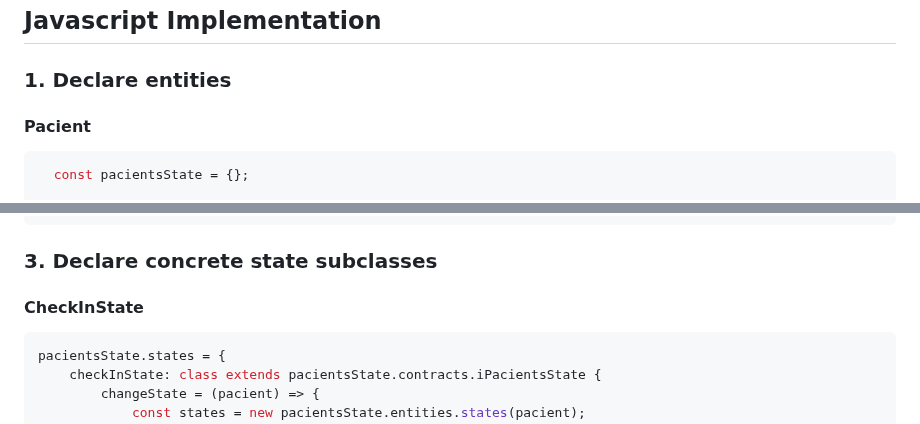
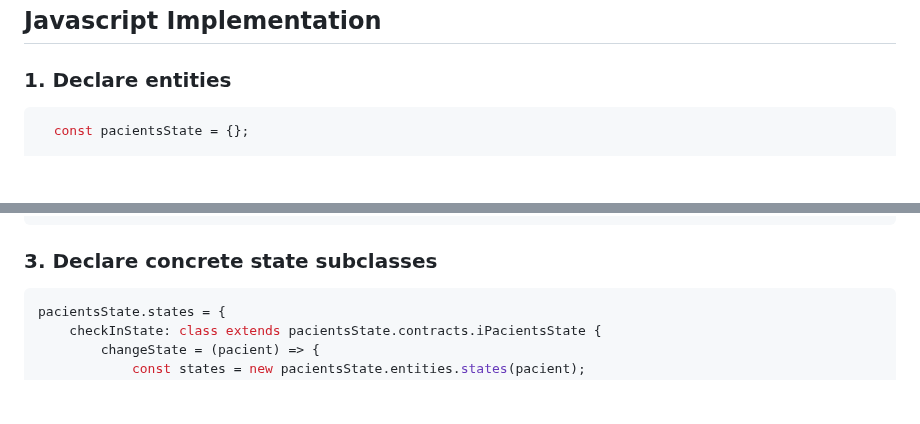
Before and after one commit to franciscolacerd/PacientStateStatePatternJavascript, a Markdown page: README.md, 2 parts joined by grey strips. Rendered like a GitHub page; blank space fills up the shorter version.

````diff
--- a/README.md
+++ b/README.md
@@ -33,8 +33,6 @@ jest
 ## Javascript Implementation
 
 ### 1. Declare entities
-
-#### Pacient
 
 ```javascript
   const pacientsState = {};
@@ -77,8 +75,6 @@ pacientsState.contracts = {
 ```
 
 ### 3. Declare concrete state subclasses
-
-#### CheckInState
 
 ```javascript
 pacientsState.states = {
````
